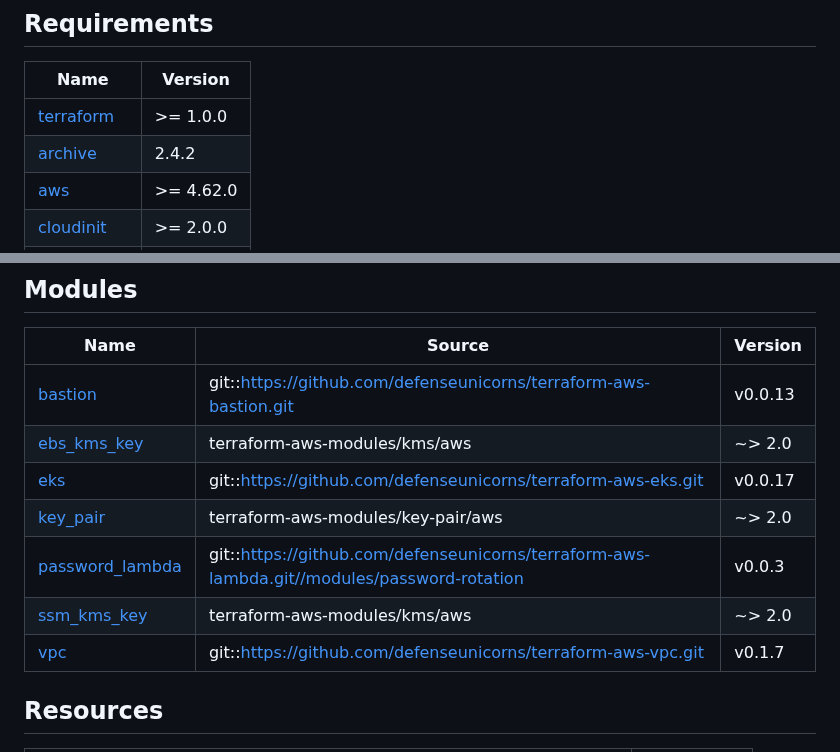
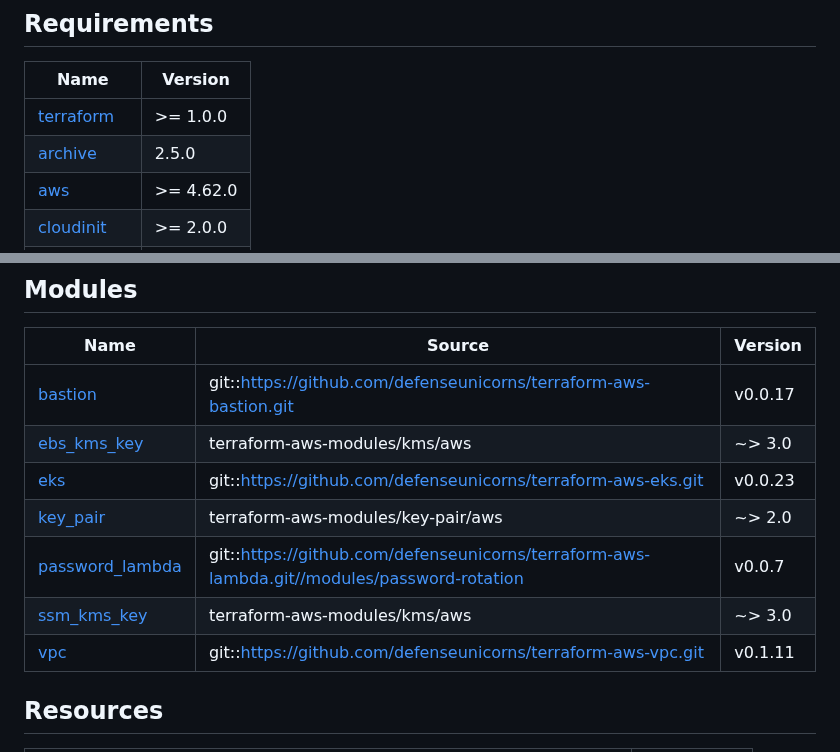
Before and after one commit to defenseunicorns/delivery-aws-iac, a Markdown page: examples/complete/README.md, 2 parts joined by grey strips. Rendered like a GitHub page.

Commit message:
chore: automated formatting of files

```diff
--- a/examples/complete/README.md
+++ b/examples/complete/README.md
@@ -98,7 +98,7 @@ kubectl get nodes
 | Name | Version |
 |------|---------|
 | <a name="requirement_terraform"></a> [terraform](#requirement\_terraform) | >= 1.0.0 |
-| <a name="requirement_archive"></a> [archive](#requirement\_archive) | 2.4.2 |
+| <a name="requirement_archive"></a> [archive](#requirement\_archive) | 2.5.0 |
 | <a name="requirement_aws"></a> [aws](#requirement\_aws) | >= 4.62.0 |
 | <a name="requirement_cloudinit"></a> [cloudinit](#requirement\_cloudinit) | >= 2.0.0 |
 | <a name="requirement_helm"></a> [helm](#requirement\_helm) | >= 2.5.1 |
@@ -121,13 +121,13 @@ kubectl get nodes
 
 | Name | Source | Version |
 |------|--------|---------|
-| <a name="module_bastion"></a> [bastion](#module\_bastion) | git::https://github.com/defenseunicorns/terraform-aws-bastion.git | v0.0.13 |
-| <a name="module_ebs_kms_key"></a> [ebs\_kms\_key](#module\_ebs\_kms\_key) | terraform-aws-modules/kms/aws | ~> 2.0 |
-| <a name="module_eks"></a> [eks](#module\_eks) | git::https://github.com/defenseunicorns/terraform-aws-eks.git | v0.0.17 |
+| <a name="module_bastion"></a> [bastion](#module\_bastion) | git::https://github.com/defenseunicorns/terraform-aws-bastion.git | v0.0.17 |
+| <a name="module_ebs_kms_key"></a> [ebs\_kms\_key](#module\_ebs\_kms\_key) | terraform-aws-modules/kms/aws | ~> 3.0 |
+| <a name="module_eks"></a> [eks](#module\_eks) | git::https://github.com/defenseunicorns/terraform-aws-eks.git | v0.0.23 |
 | <a name="module_key_pair"></a> [key\_pair](#module\_key\_pair) | terraform-aws-modules/key-pair/aws | ~> 2.0 |
-| <a name="module_password_lambda"></a> [password\_lambda](#module\_password\_lambda) | git::https://github.com/defenseunicorns/terraform-aws-lambda.git//modules/password-rotation | v0.0.3 |
-| <a name="module_ssm_kms_key"></a> [ssm\_kms\_key](#module\_ssm\_kms\_key) | terraform-aws-modules/kms/aws | ~> 2.0 |
-| <a name="module_vpc"></a> [vpc](#module\_vpc) | git::https://github.com/defenseunicorns/terraform-aws-vpc.git | v0.1.7 |
+| <a name="module_password_lambda"></a> [password\_lambda](#module\_password\_lambda) | git::https://github.com/defenseunicorns/terraform-aws-lambda.git//modules/password-rotation | v0.0.7 |
+| <a name="module_ssm_kms_key"></a> [ssm\_kms\_key](#module\_ssm\_kms\_key) | terraform-aws-modules/kms/aws | ~> 3.0 |
+| <a name="module_vpc"></a> [vpc](#module\_vpc) | git::https://github.com/defenseunicorns/terraform-aws-vpc.git | v0.1.11 |
 
 ## Resources
 
```
